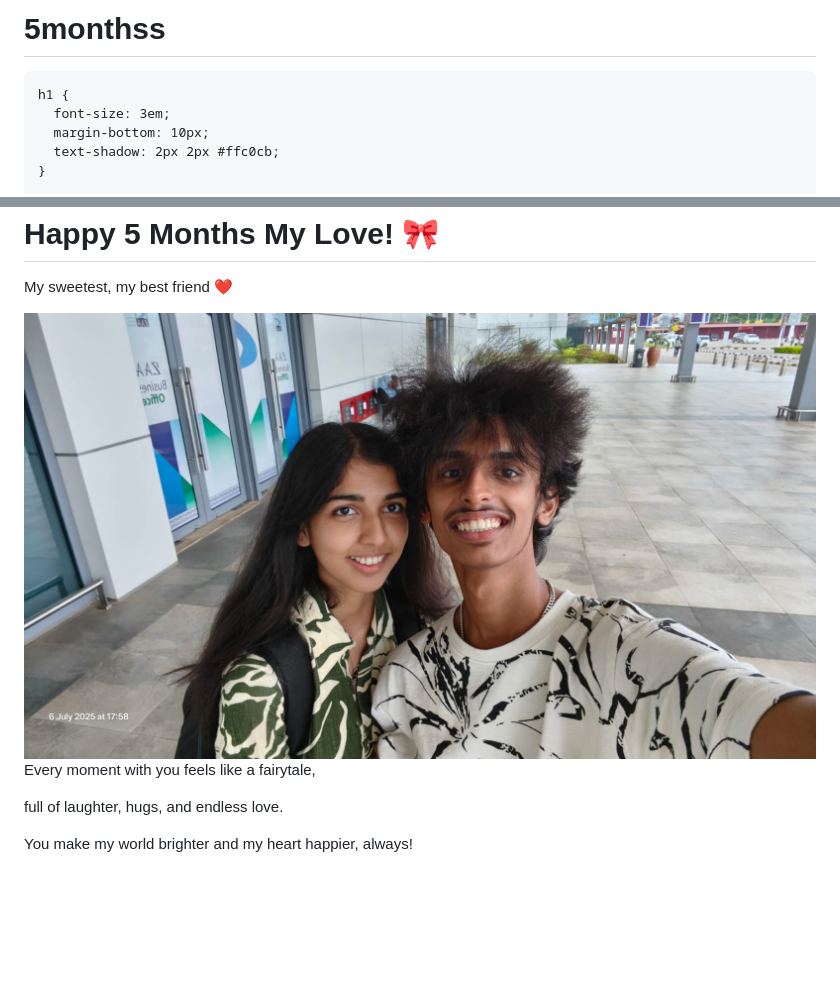
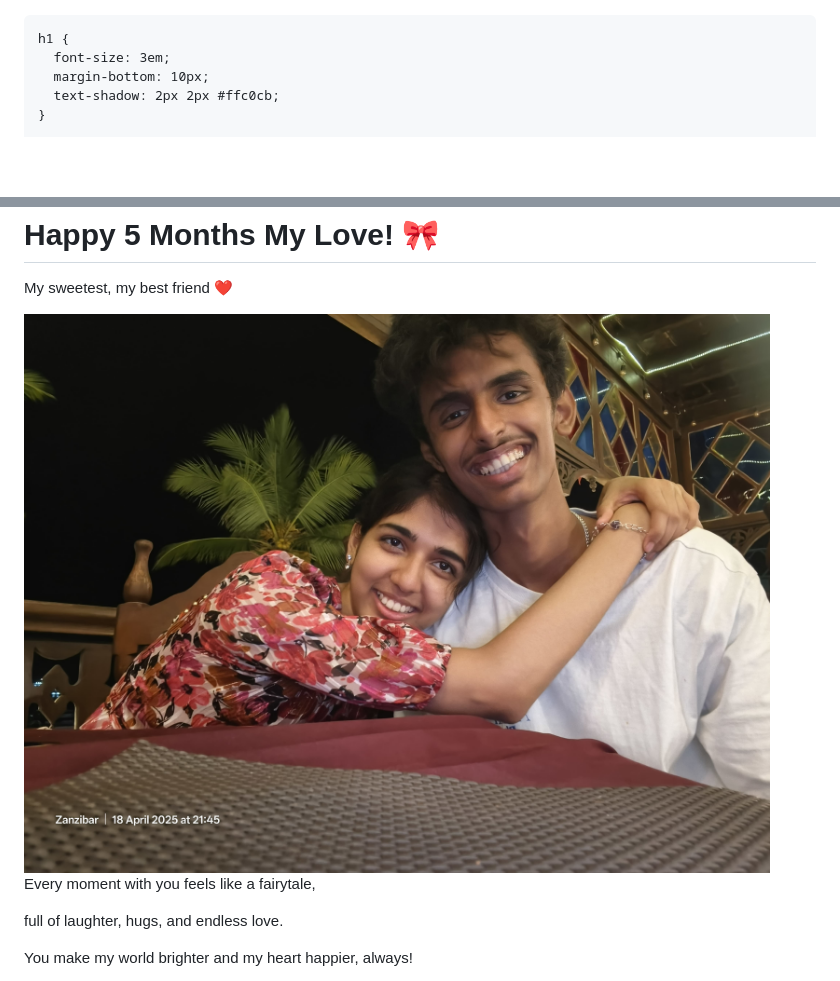
Before and after one commit to Yashash18/5monthss, a Markdown page: README.md, 2 parts joined by grey strips. GitHub-like rendering; blank space fills up the shorter version.

```diff
--- a/README.md
+++ b/README.md
@@ -1,4 +1,3 @@
-# 5monthss
 <!DOCTYPE html>
 <html lang="en">
 <head>
@@ -135,7 +134,7 @@
   <h1>Happy 5 Months My Love! 🎀</h1>
   <p>My sweetest, my best friend <span class="heart">❤️</span></p>
 
-  <img class="kitty-img" src="WhatsApp Image 2025-07-14 at 15.18.03_58638443.jpg" alt="uss">
+  <img class="kitty-img" src="stown2.jpg" alt="Cute Kitty">
 
   <div class="love-note">
     <p>Every moment with you feels like a fairytale,</p>
```
Also changed, not shown: other parts of README.md (+3 -3 lines).
